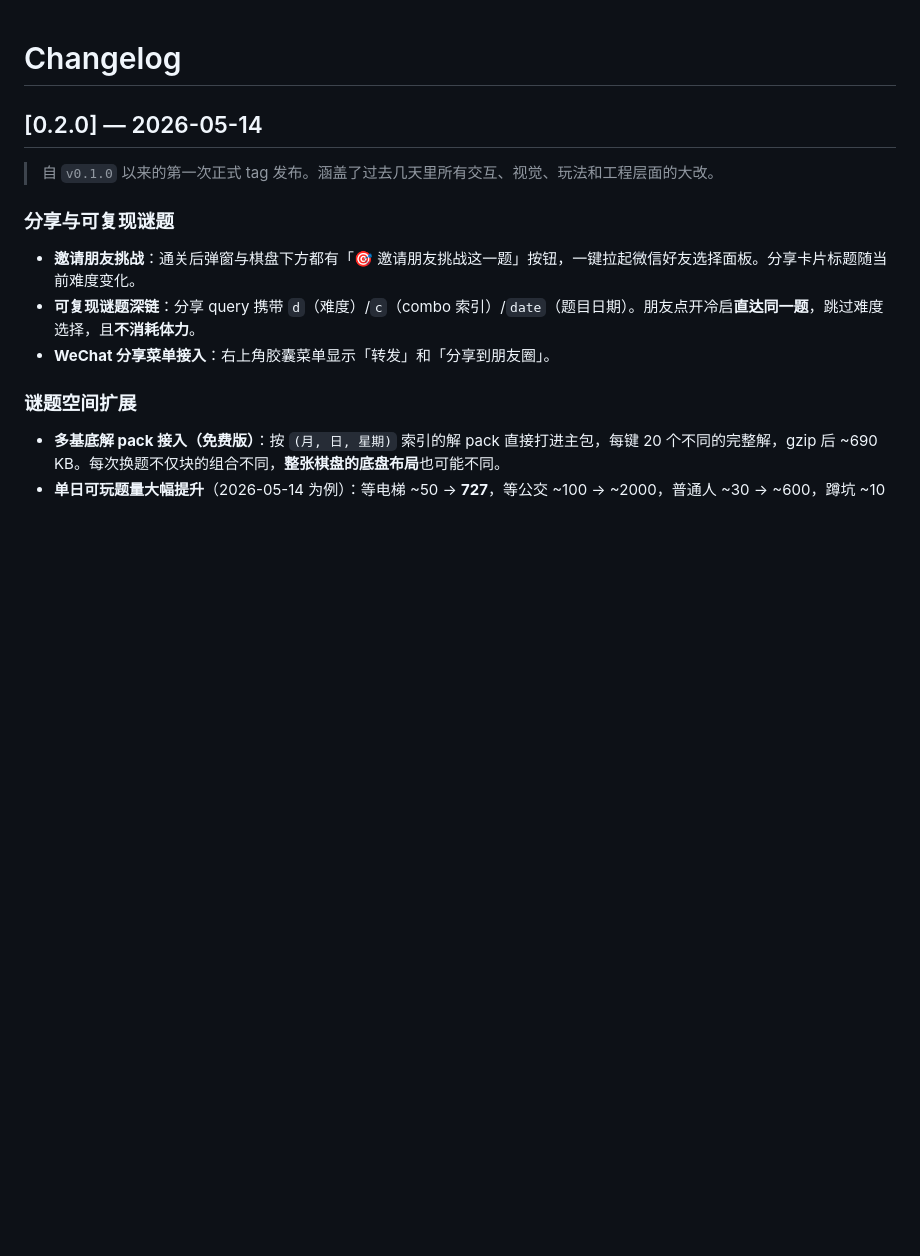
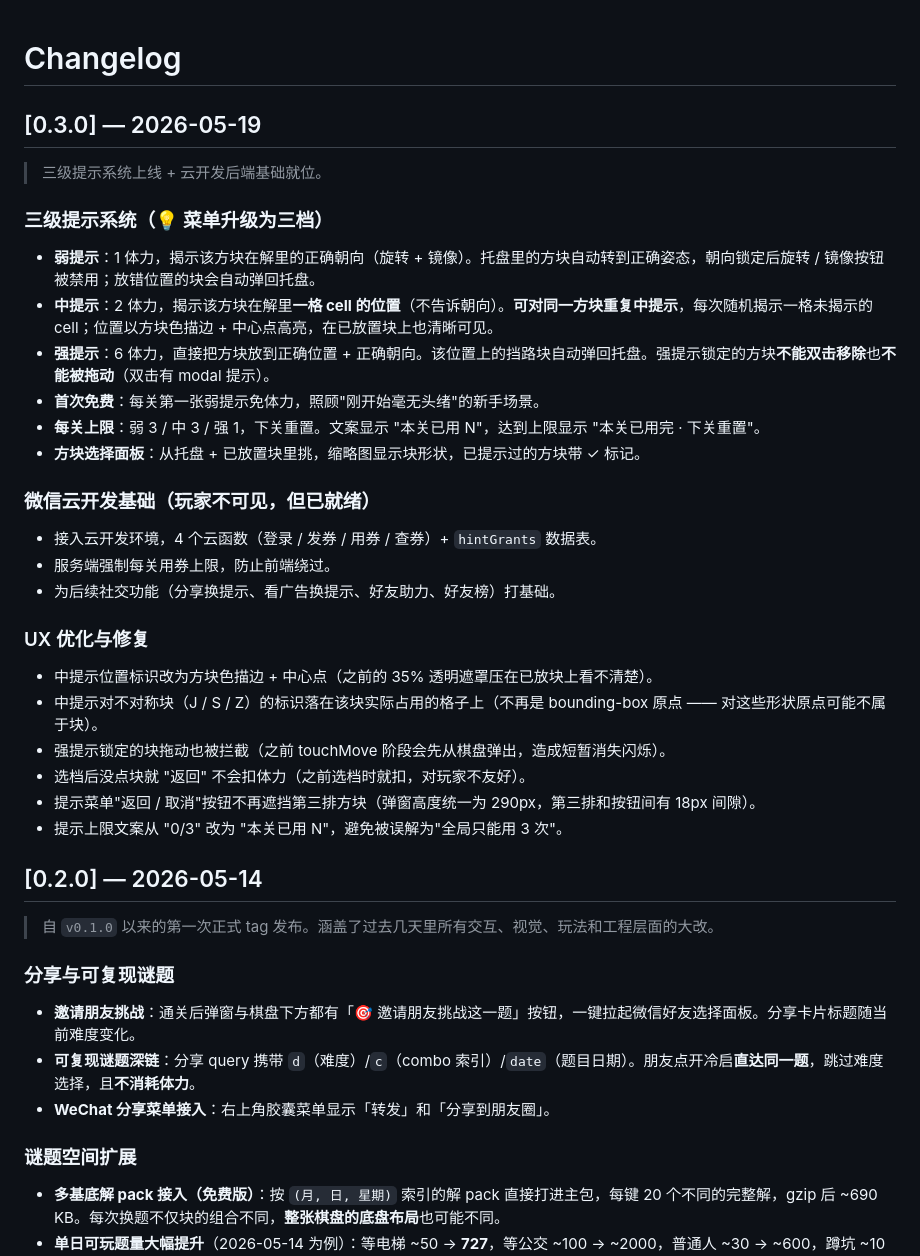
Before and after one commit to morefreeze/CalendarPuzzle, a Markdown page: calendar-puzzle-miniprogram/minigame/CHANGELOG.md, the part around the change. Rendered like a GitHub page; blank space fills up the shorter version.

Commit message:
docs(minigame): 0.3.0 changelog — 3-tier hints + cloud foundation

```diff
--- a/calendar-puzzle-miniprogram/minigame/CHANGELOG.md
+++ b/calendar-puzzle-miniprogram/minigame/CHANGELOG.md
@@ -1,4 +1,32 @@
 # Changelog
+
+## [0.3.0] — 2026-05-19
+
+> 三级提示系统上线 + 云开发后端基础就位。
+
+### 三级提示系统（💡 菜单升级为三档）
+
+- **弱提示**：1 体力，揭示该方块在解里的正确朝向（旋转 + 镜像）。托盘里的方块自动转到正确姿态，朝向锁定后旋转 / 镜像按钮被禁用；放错位置的块会自动弹回托盘。
+- **中提示**：2 体力，揭示该方块在解里**一格 cell 的位置**（不告诉朝向）。**可对同一方块重复中提示**，每次随机揭示一格未揭示的 cell；位置以方块色描边 + 中心点高亮，在已放置块上也清晰可见。
+- **强提示**：6 体力，直接把方块放到正确位置 + 正确朝向。该位置上的挡路块自动弹回托盘。强提示锁定的方块**不能双击移除**也**不能被拖动**（双击有 modal 提示）。
+- **首次免费**：每关第一张弱提示免体力，照顾"刚开始毫无头绪"的新手场景。
+- **每关上限**：弱 3 / 中 3 / 强 1，下关重置。文案显示 "本关已用 N"，达到上限显示 "本关已用完 · 下关重置"。
+- **方块选择面板**：从托盘 + 已放置块里挑，缩略图显示块形状，已提示过的方块带 ✓ 标记。
+
+### 微信云开发基础（玩家不可见，但已就绪）
+
+- 接入云开发环境，4 个云函数（登录 / 发券 / 用券 / 查券）+ `hintGrants` 数据表。
+- 服务端强制每关用券上限，防止前端绕过。
+- 为后续社交功能（分享换提示、看广告换提示、好友助力、好友榜）打基础。
+
+### UX 优化与修复
+
+- 中提示位置标识改为方块色描边 + 中心点（之前的 35% 透明遮罩压在已放块上看不清楚）。
+- 中提示对不对称块（J / S / Z）的标识落在该块实际占用的格子上（不再是 bounding-box 原点 —— 对这些形状原点可能不属于块）。
+- 强提示锁定的块拖动也被拦截（之前 touchMove 阶段会先从棋盘弹出，造成短暂消失闪烁）。
+- 选档后没点块就 "返回" 不会扣体力（之前选档时就扣，对玩家不友好）。
+- 提示菜单"返回 / 取消"按钮不再遮挡第三排方块（弹窗高度统一为 290px，第三排和按钮间有 18px 间隙）。
+- 提示上限文案从 "0/3" 改为 "本关已用 N"，避免被误解为"全局只能用 3 次"。
 
 ## [0.2.0] — 2026-05-14
 
```
